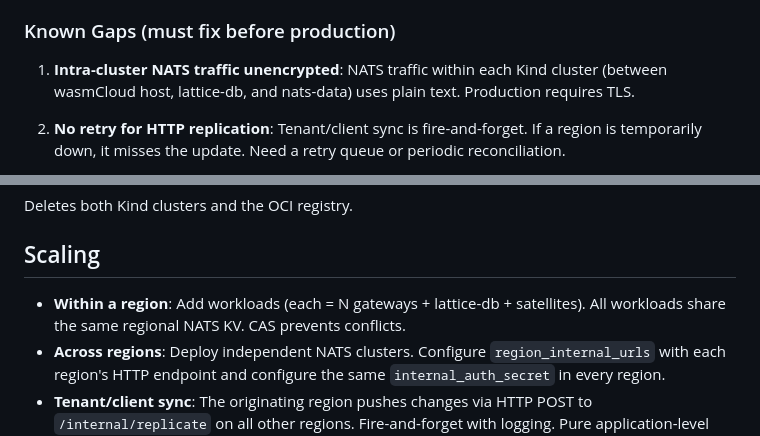
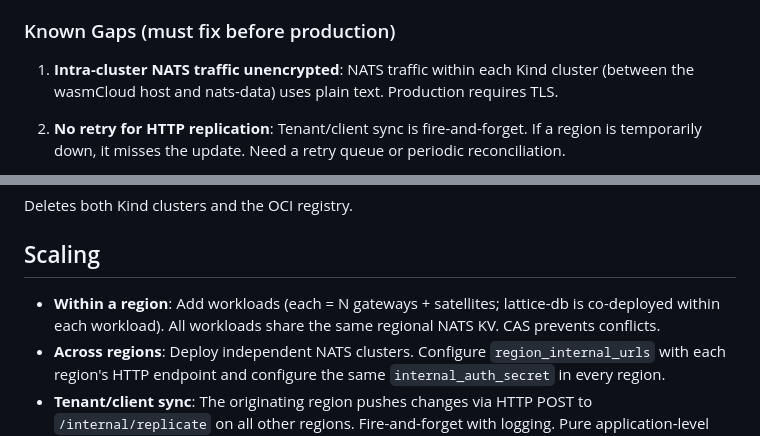
Before and after one commit to Taika-3D-Oy/lattice-id, a Markdown page: MULTI_REGION.md, 2 parts joined by grey strips. Drawn GitHub-style.

```diff
--- a/MULTI_REGION.md
+++ b/MULTI_REGION.md
@@ -306,7 +304,7 @@ from the correct region. No key replication is needed.
 ### Known Gaps (must fix before production)
 
 1. **Intra-cluster NATS traffic unencrypted**: NATS traffic within each
-   Kind cluster (between wasmCloud host, lattice-db, and nats-data) uses
+   Kind cluster (between the wasmCloud host and nats-data) uses
    plain text. Production requires TLS.
 
 2. **No retry for HTTP replication**: Tenant/client sync is fire-and-forget.
@@ -407,7 +405,7 @@ Deletes both Kind clusters and the OCI registry.
 
 ## Scaling
 
-- **Within a region**: Add workloads (each = N gateways + lattice-db + satellites).
+- **Within a region**: Add workloads (each = N gateways + satellites; lattice-db is co-deployed within each workload).
   All workloads share the same regional NATS KV. CAS prevents conflicts.
 - **Across regions**: Deploy independent NATS clusters. Configure
   `region_internal_urls` with each region's HTTP endpoint and configure the
```
Also changed, not shown: other parts of MULTI_REGION.md (+10 -12 lines).
